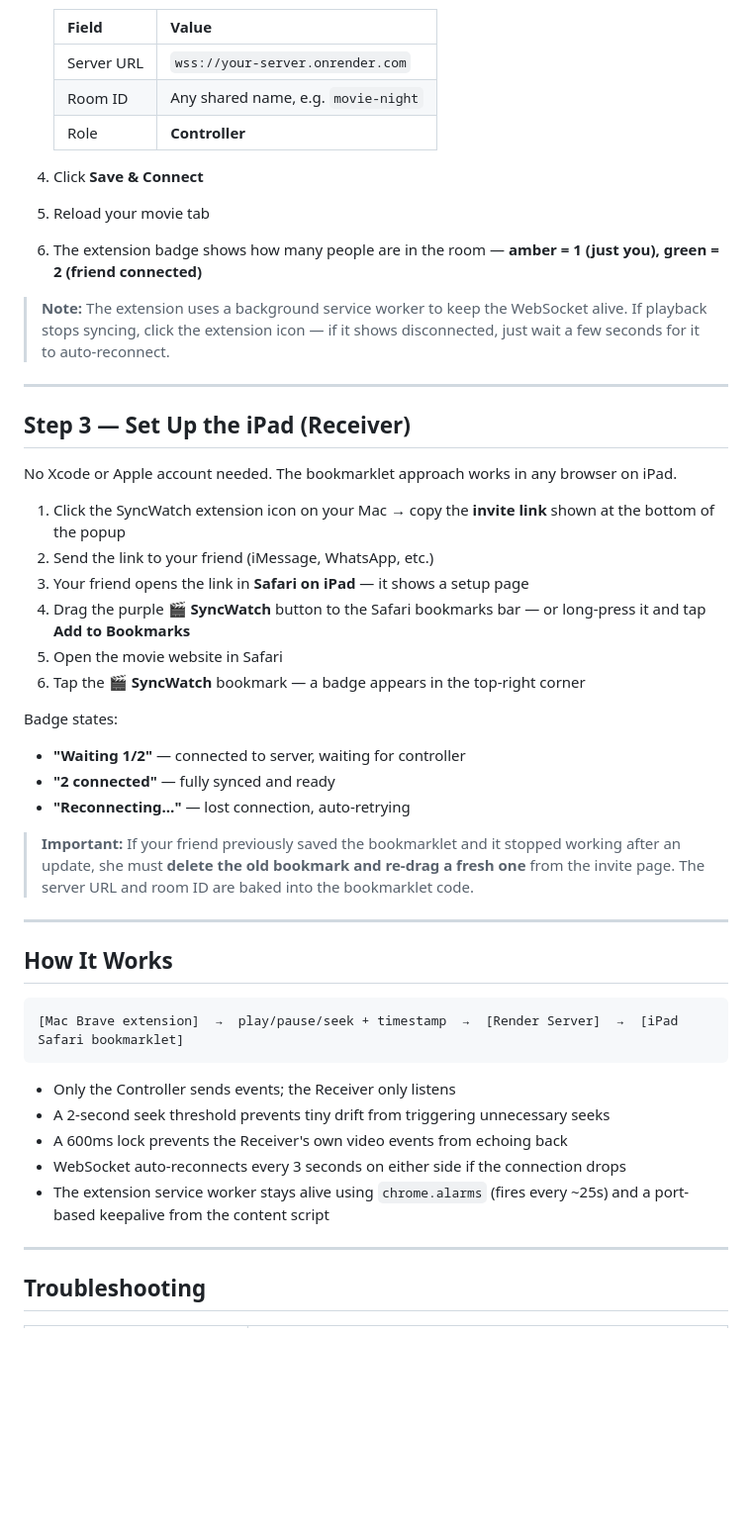
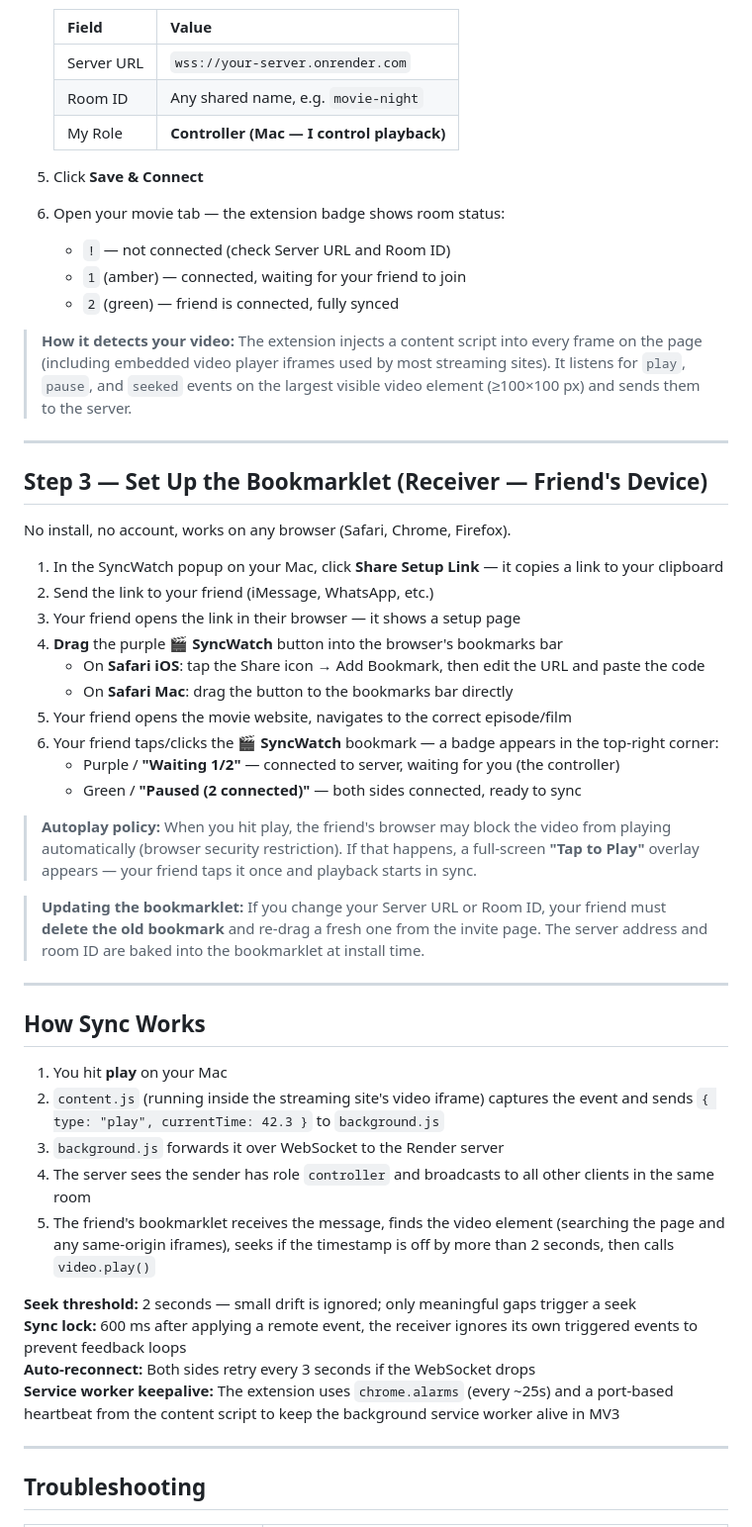
Before and after one commit to akamoe/syncwatch-server, a Markdown page: README.md, the part around one of its changes. Shown at 99% size. GitHub-like rendering; blank space fills up the shorter version.

Commit message:
docs: rewrite README with accurate setup, architecture, and troubleshooting

````diff
--- a/README.md
+++ b/README.md
@@ -50,47 +72,51 @@ node server.js
    |-------|-------|
    | Server URL | `wss://your-server.onrender.com` |
    | Room ID | Any shared name, e.g. `movie-night` |
-   | Role | **Controller** |
+   | My Role | **Controller (Mac — I control playback)** |
 
-4. Click **Save & Connect**
-5. Reload your movie tab
-6. The extension badge shows how many people are in the room — **amber = 1 (just you), green = 2 (friend connected)**
+5. Click **Save & Connect**
+6. Open your movie tab — the extension badge shows room status:
+   - `!` — not connected (check Server URL and Room ID)
+   - `1` (amber) — connected, waiting for your friend to join
+   - `2` (green) — friend is connected, fully synced
 
-> **Note:** The extension uses a background service worker to keep the WebSocket alive. If playback stops syncing, click the extension icon — if it shows disconnected, just wait a few seconds for it to auto-reconnect.
+> **How it detects your video:** The extension injects a content script into every frame on the page (including embedded video player iframes used by most streaming sites). It listens for `play`, `pause`, and `seeked` events on the largest visible video element (≥100×100 px) and sends them to the server.
 
 ---
 
-## Step 3 — Set Up the iPad (Receiver)
+## Step 3 — Set Up the Bookmarklet (Receiver — Friend's Device)
 
-No Xcode or Apple account needed. The bookmarklet approach works in any browser on iPad.
+No install, no account, works on any browser (Safari, Chrome, Firefox).
 
-1. Click the SyncWatch extension icon on your Mac → copy the **invite link** shown at the bottom of the popup
+1. In the SyncWatch popup on your Mac, click **Share Setup Link** — it copies a link to your clipboard
 2. Send the link to your friend (iMessage, WhatsApp, etc.)
-3. Your friend opens the link in **Safari on iPad** — it shows a setup page
-4. Drag the purple **🎬 SyncWatch** button to the Safari bookmarks bar — or long-press it and tap **Add to Bookmarks**
-5. Open the movie website in Safari
-6. Tap the **🎬 SyncWatch** bookmark — a badge appears in the top-right corner
+3. Your friend opens the link in their browser — it shows a setup page
+4. **Drag** the purple **🎬 SyncWatch** button into the browser's bookmarks bar
+   - On **Safari iOS**: tap the Share icon → Add Bookmark, then edit the URL and paste the code
+   - On **Safari Mac**: drag the button to the bookmarks bar directly
+5. Your friend opens the movie website, navigates to the correct episode/film
+6. Your friend taps/clicks the **🎬 SyncWatch** bookmark — a badge appears in the top-right corner:
+   - Purple / **"Waiting 1/2"** — connected to server, waiting for you (the controller)
+   - Green / **"Paused (2 connected)"** — both sides connected, ready to sync
 
-Badge states:
-- **"Waiting 1/2"** — connected to server, waiting for controller
-- **"2 connected"** — fully synced and ready
-- **"Reconnecting…"** — lost connection, auto-retrying
+> **Autoplay policy:** When you hit play, the friend's browser may block the video from playing automatically (browser security restriction). If that happens, a full-screen **"Tap to Play"** overlay appears — your friend taps it once and playback starts in sync.
 
-> **Important:** If your friend previously saved the bookmarklet and it stopped working after an update, she must **delete the old bookmark and re-drag a fresh one** from the invite page. The server URL and room ID are baked into the bookmarklet code.
+> **Updating the bookmarklet:** If you change your Server URL or Room ID, your friend must **delete the old bookmark** and re-drag a fresh one from the invite page. The server address and room ID are baked into the bookmarklet at install time.
 
 ---
 
-## How It Works
+## How Sync Works
 
-```
-[Mac Brave extension]  →  play/pause/seek + timestamp  →  [Render Server]  →  [iPad Safari bookmarklet]
-```
+1. You hit **play** on your Mac
+2. `content.js` (running inside the streaming site's video iframe) captures the event and sends `{ type: "play", currentTime: 42.3 }` to `background.js`
+3. `background.js` forwards it over WebSocket to the Render server
+4. The server sees the sender has role `controller` and broadcasts to all other clients in the same room
+5. The friend's bookmarklet receives the message, finds the video element (searching the page and any same-origin iframes), seeks if the timestamp is off by more than 2 seconds, then calls `video.play()`
 
-- Only the Controller sends events; the Receiver only listens
-- A 2-second seek threshold prevents tiny drift from triggering unnecessary seeks
-- A 600ms lock prevents the Receiver's own video events from echoing back
-- WebSocket auto-reconnects every 3 seconds on either side if the connection drops
-- The extension service worker stays alive using `chrome.alarms` (fires every ~25s) and a port-based keepalive from the content script
+**Seek threshold:** 2 seconds — small drift is ignored; only meaningful gaps trigger a seek
+**Sync lock:** 600 ms after applying a remote event, the receiver ignores its own triggered events to prevent feedback loops
+**Auto-reconnect:** Both sides retry every 3 seconds if the WebSocket drops
+**Service worker keepalive:** The extension uses `chrome.alarms` (every ~25s) and a port-based heartbeat from the content script to keep the background service worker alive in MV3
 
 ---
 
````
Also changed, not shown: other parts of README.md (+82 -28 lines).
